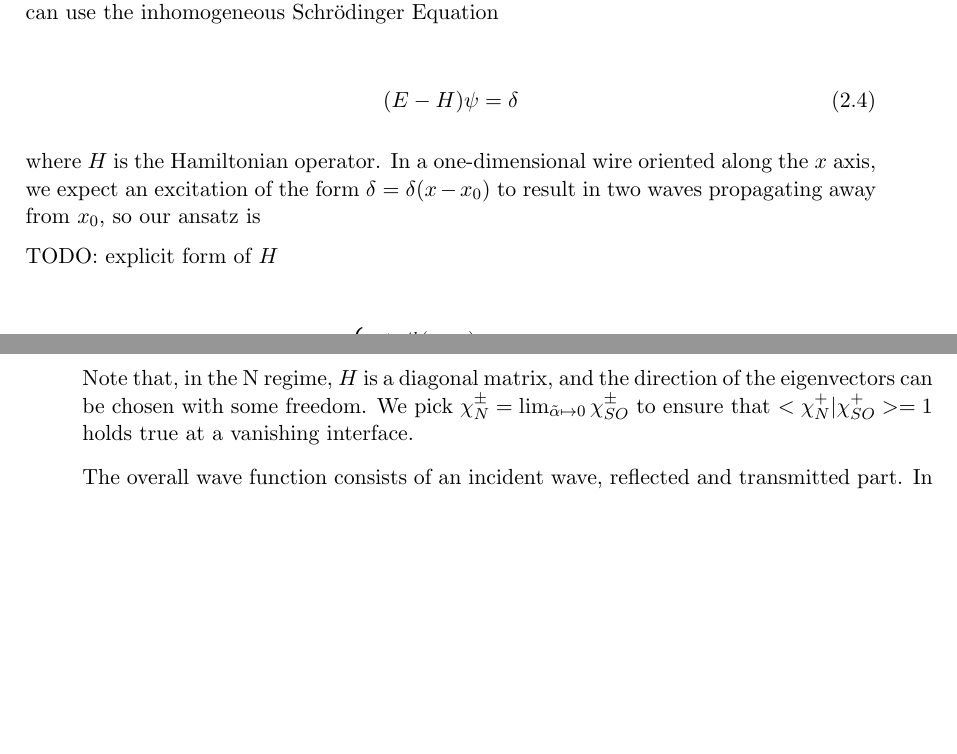
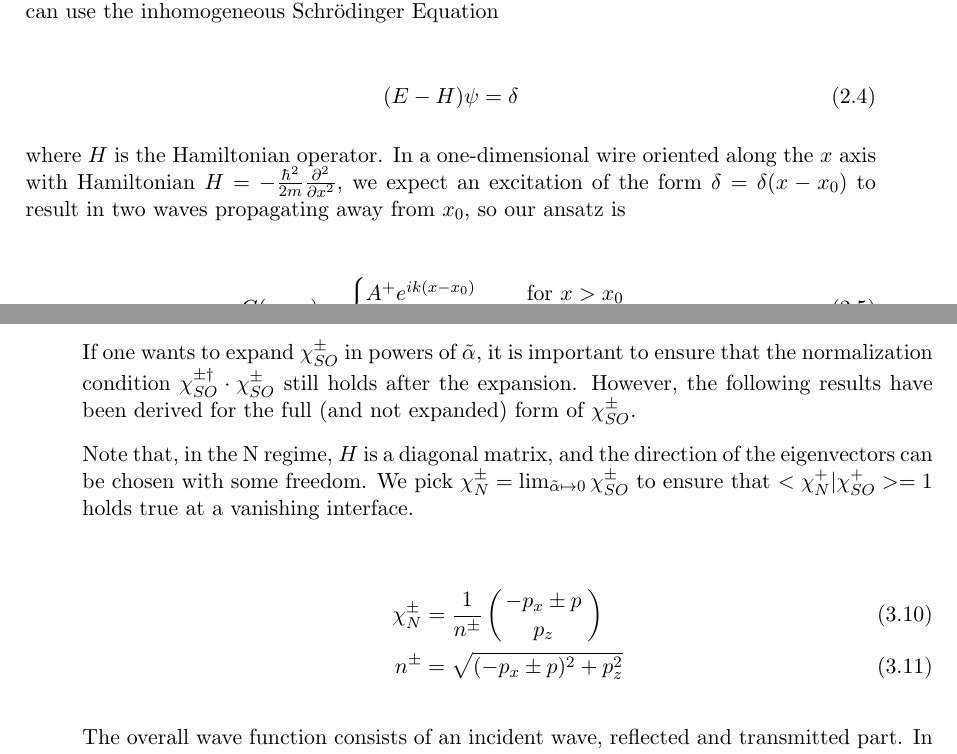
Before and after one commit to moritz/spinoptics, a LaTeX thesis (tex/thesis.tex, which reads tex/khodas.tex): two parts of pages 8 and 17 of 41, joined at a grey line, cut so that both start at the same text, the shorter picture padded with empty space. Compiled offline with pdfLaTeX.

Commit message:
[tex] explicit form of \chi_N^\pm; comment on normalization

```diff
--- a/tex/khodas.tex
+++ b/tex/khodas.tex
@@ -84,11 +85,22 @@ where the lower index $x$ means that the value is projected onto the
 $x$ axis. The angle between the $x$ axis and the momentum of the
 incident wave is called $\phi$, so that $p_x = p \cos \phi$.
 
+If one wants to expand $\chi_{SO}^\pm$ in powers of $\ta$, it is
+important to ensure that the normalization condition
+$\chi_{SO}^{\pm\dagger} \cdot \chi_{SO}^\pm$ still holds after the
+expansion. However, the following results have been derived for the
+full (and not expanded) form of $\chi_{SO}^\pm$.
+
 Note that, in the N regime, $H$ is a diagonal matrix, and the direction
 of the eigenvectors can be chosen with some freedom. We pick
 $\chi_N^{\pm} = \lim_{\ta \mapsto 0} \chi_{SO}^{\pm}$ to ensure that
 $<\chi_N^+|\chi_{SO}^+> = 1$ holds true at a vanishing interface.
 
+\begin{align}
+   \chi_N^{\pm} &= \frac{1}{n^{\pm}}
+                      \vect{-p_x \pm p}{p_z} \\
+    n^{\pm} &= \sqrt{(-p_x \pm p)^2 + p_z^2}
+\end{align}
 
 
 The overall wave function consists of an incident wave,
--- a/tex/thesis.tex
+++ b/tex/thesis.tex
@@ -183,11 +183,12 @@ given energy $E$, we can use the inhomogeneous Schrödinger Equation
 \end{align}
 
 where $H$ is the Hamiltonian operator. In a one-dimensional wire oriented
-along the $x$ axis, we expect an excitation of the form
+along the $x$ axis with Hamiltonian $H =
+-\frac{\hbar^2}{2m}\frac{\partial^2}{\partial x^2}$, we expect an excitation of the form
 $\delta = \delta(x - x_0)$ to result in two waves propagating away from $x_0$,
 so our ansatz is
 
-TODO: explicit form of $H$
+% TODO: explicit form of $H$
 
 \begin{align}
     G(x, x_0) = \begin{cases}
```
Also changed, not shown: tex/summary.tex (+1 -2 lines), tex/khodas.tex (3 more changed lines).
